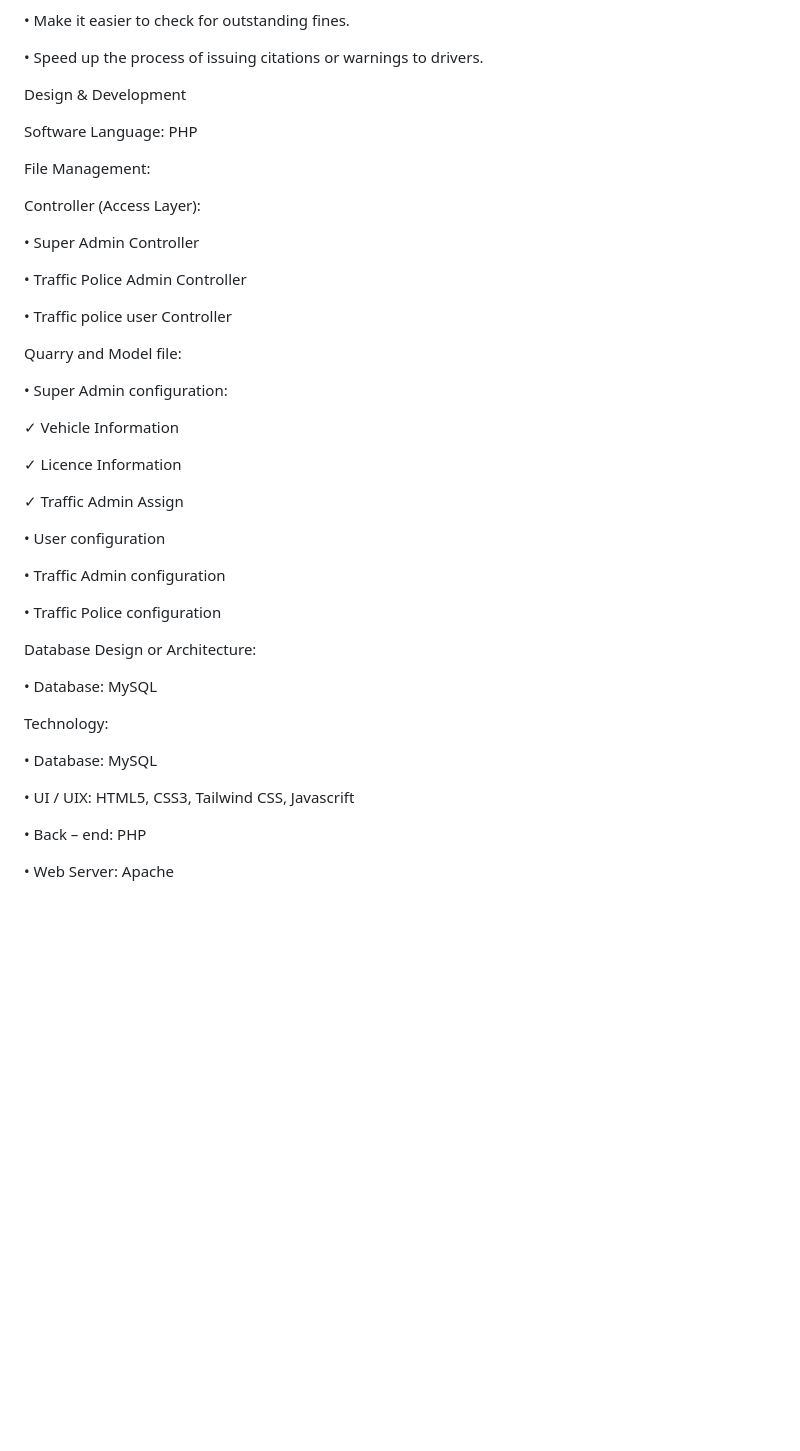
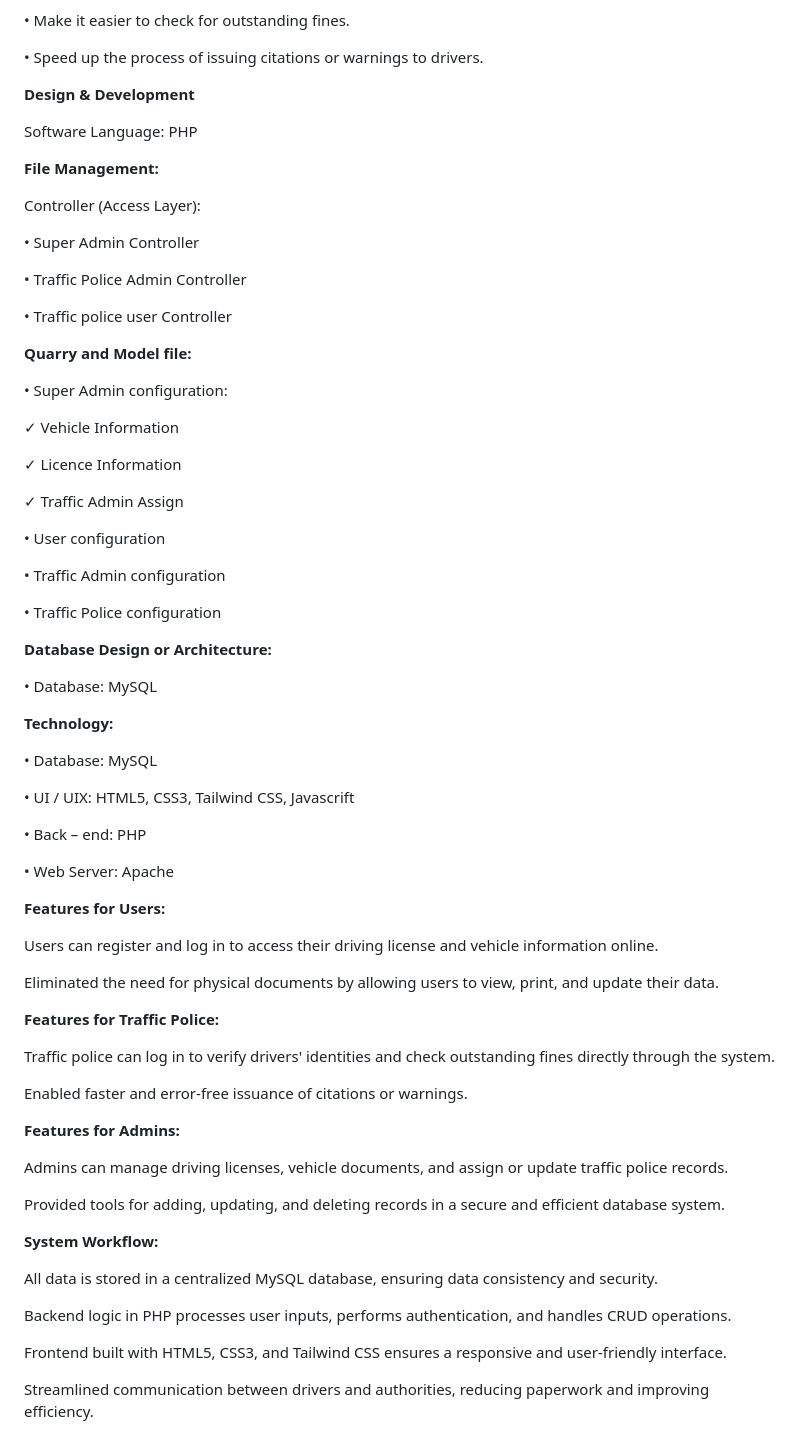
Before and after one commit to AbdullaArif11/Driving-License-Management-System, a Markdown page: README.md, the part around the change printed below. GitHub-like rendering; blank space fills up the shorter version.

```diff
--- a/README.md
+++ b/README.md
@@ -79,11 +79,11 @@ For traffic police, the DLMS will:
 
 • Speed up the process of issuing citations or warnings to drivers.
 
-Design & Development
+**Design & Development**
 
 Software Language: PHP
 
-File Management:
+**File Management:**
 
 Controller (Access Layer):
 
@@ -93,7 +93,7 @@ Controller (Access Layer):
 
 • Traffic police user Controller
 
-Quarry and Model file:
+**Quarry and Model file:**
 
 • Super Admin configuration:
 
@@ -109,11 +109,11 @@ Quarry and Model file:
 
 • Traffic Police configuration
 
-Database Design or Architecture:
+**Database Design or Architecture:**
 
 • Database: MySQL
 
-Technology:
+**Technology:**
 
 • Database: MySQL
 
@@ -122,3 +122,32 @@ Technology:
 • Back – end: PHP
 
 • Web Server: Apache
+
+
+**Features for Users:**
+
+Users can register and log in to access their driving license and vehicle information online.
+
+Eliminated the need for physical documents by allowing users to view, print, and update their data.
+
+**Features for Traffic Police:**
+
+Traffic police can log in to verify drivers' identities and check outstanding fines directly through the system.
+
+Enabled faster and error-free issuance of citations or warnings.
+
+**Features for Admins:**
+
+Admins can manage driving licenses, vehicle documents, and assign or update traffic police records.
+
+Provided tools for adding, updating, and deleting records in a secure and efficient database system.
+
+**System Workflow:**
+
+All data is stored in a centralized MySQL database, ensuring data consistency and security.
+
+Backend logic in PHP processes user inputs, performs authentication, and handles CRUD operations.
+
+Frontend built with HTML5, CSS3, and Tailwind CSS ensures a responsive and user-friendly interface.
+
+Streamlined communication between drivers and authorities, reducing paperwork and improving efficiency.
```
Also changed, not shown: other parts of README.md (+1 -1 lines).
